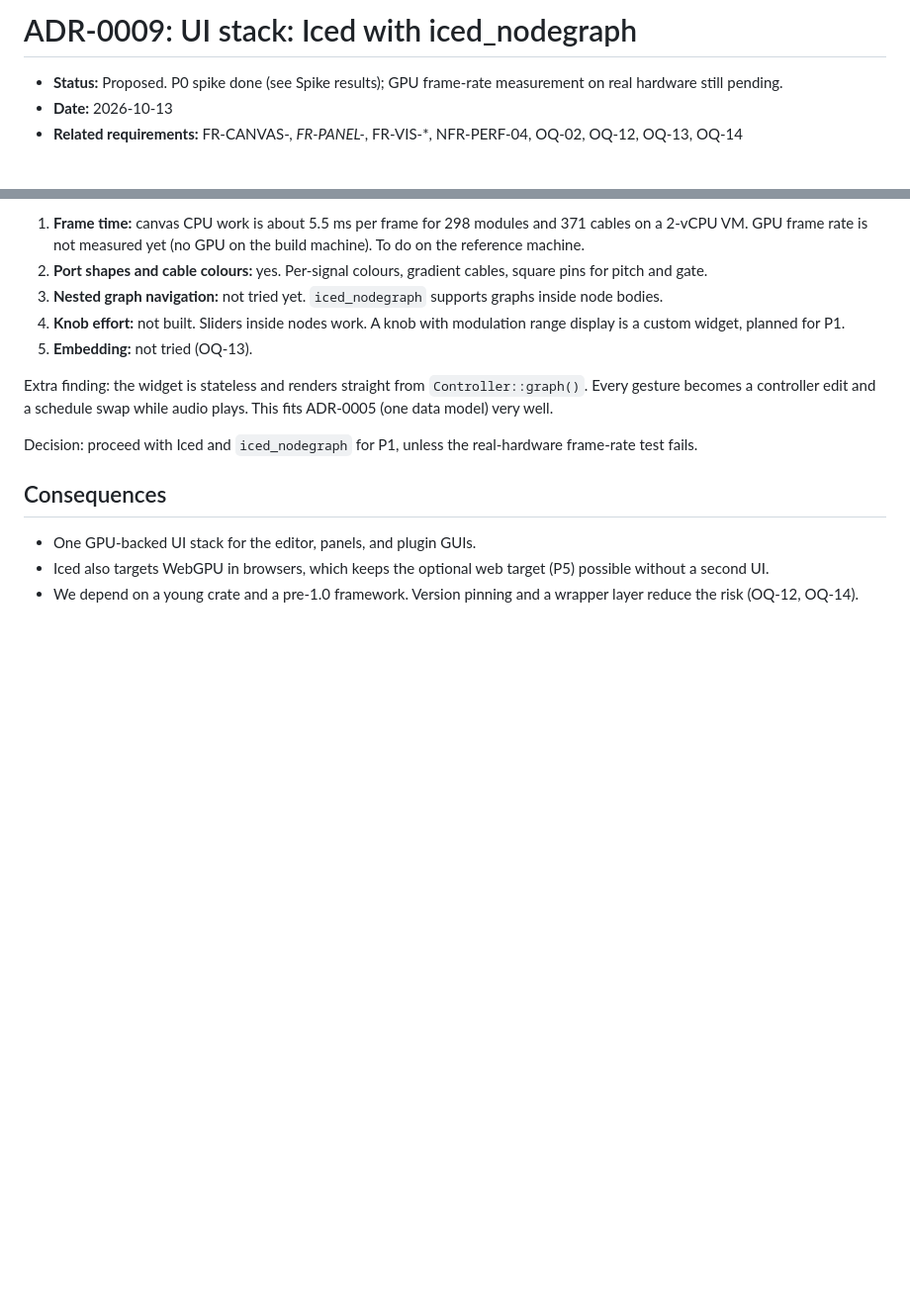
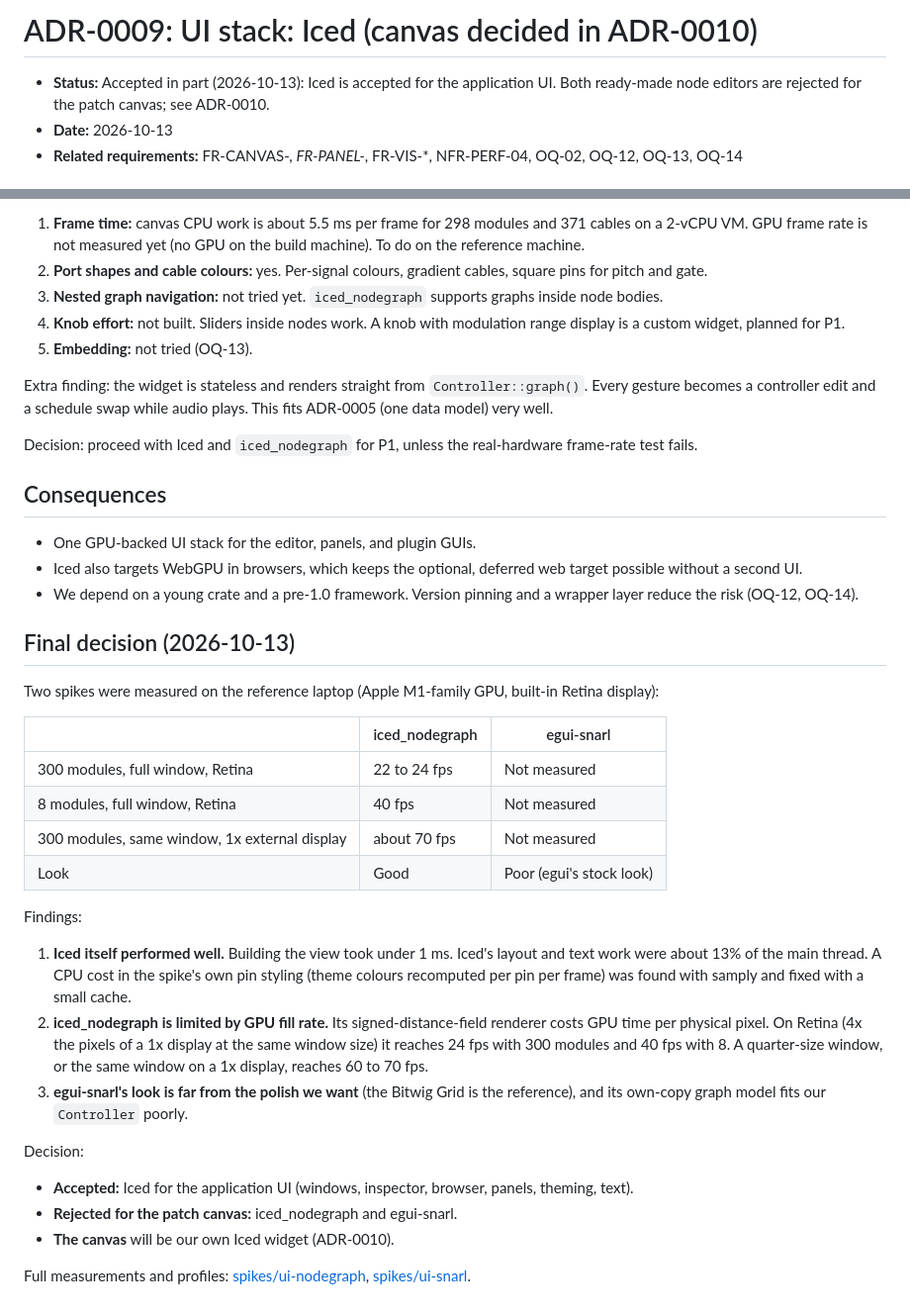
Before and after one commit to Aaqibhafeezkhan/LoomDSP, a Markdown page: docs/adr/0009-ui-stack-iced.md, 2 parts joined by grey strips. Shown at 99% size. GitHub-like rendering; blank space fills up the shorter version.

```diff
--- a/docs/adr/0009-ui-stack-iced.md
+++ b/docs/adr/0009-ui-stack-iced.md
@@ -1,6 +1,6 @@
-# ADR-0009: UI stack: Iced with iced_nodegraph
+# ADR-0009: UI stack: Iced (canvas decided in ADR-0010)
 
-- **Status:** Proposed. P0 spike done (see Spike results); GPU frame-rate measurement on real hardware still pending.
+- **Status:** Accepted in part (2026-10-13): Iced is accepted for the application UI. Both ready-made node editors are rejected for the patch canvas; see ADR-0010.
 - **Date:** 2026-10-13
 - **Related requirements:** FR-CANVAS-*, FR-PANEL-*, FR-VIS-*, NFR-PERF-04, OQ-02, OQ-12, OQ-13, OQ-14
 
@@ -61,5 +61,30 @@ Decision: proceed with Iced and `iced_nodegraph` for P1, unless the real-hardwar
 ## Consequences
 
 - One GPU-backed UI stack for the editor, panels, and plugin GUIs.
-- Iced also targets WebGPU in browsers, which keeps the optional web target (P5) possible without a second UI.
+- Iced also targets WebGPU in browsers, which keeps the optional, deferred web target possible without a second UI.
 - We depend on a young crate and a pre-1.0 framework. Version pinning and a wrapper layer reduce the risk (OQ-12, OQ-14).
+
+## Final decision (2026-10-13)
+
+Two spikes were measured on the reference laptop (Apple M1-family GPU, built-in Retina display):
+
+| | iced_nodegraph | egui-snarl |
+|---|---|---|
+| 300 modules, full window, Retina | 22 to 24 fps | Not measured |
+| 8 modules, full window, Retina | 40 fps | Not measured |
+| 300 modules, same window, 1x external display | about 70 fps | Not measured |
+| Look | Good | Poor (egui's stock look) |
+
+Findings:
+
+1. **Iced itself performed well.** Building the view took under 1 ms. Iced's layout and text work were about 13% of the main thread. A CPU cost in the spike's own pin styling (theme colours recomputed per pin per frame) was found with samply and fixed with a small cache.
+2. **iced_nodegraph is limited by GPU fill rate.** Its signed-distance-field renderer costs GPU time per physical pixel. On Retina (4x the pixels of a 1x display at the same window size) it reaches 24 fps with 300 modules and 40 fps with 8. A quarter-size window, or the same window on a 1x display, reaches 60 to 70 fps.
+3. **egui-snarl's look is far from the polish we want** (the Bitwig Grid is the reference), and its own-copy graph model fits our `Controller` poorly.
+
+Decision:
+
+- **Accepted:** Iced for the application UI (windows, inspector, browser, panels, theming, text).
+- **Rejected for the patch canvas:** iced_nodegraph and egui-snarl.
+- **The canvas** will be our own Iced widget (ADR-0010).
+
+Full measurements and profiles: [spikes/ui-nodegraph](../../spikes/ui-nodegraph/README.md), [spikes/ui-snarl](../../spikes/ui-snarl/README.md).
```
Also changed, not shown: docs/adr/0010-own-patch-canvas.md (added, +73 -0 lines).
